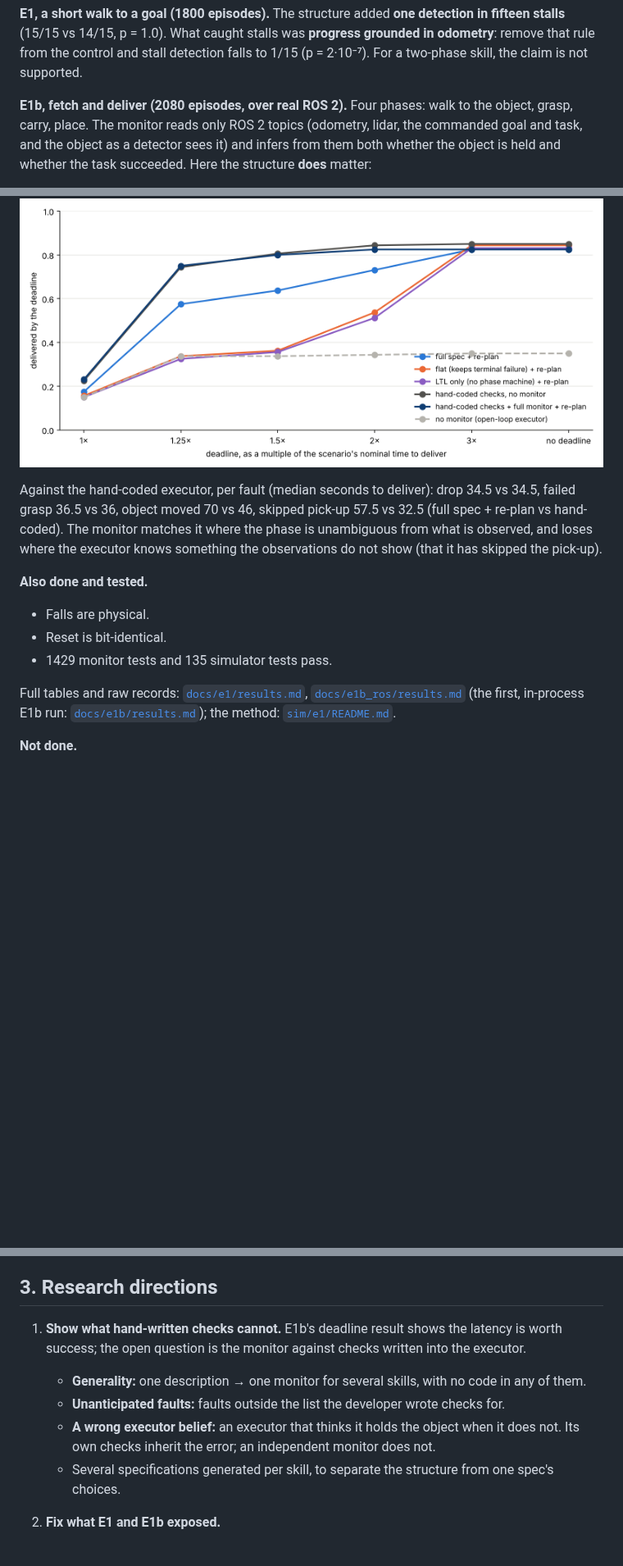
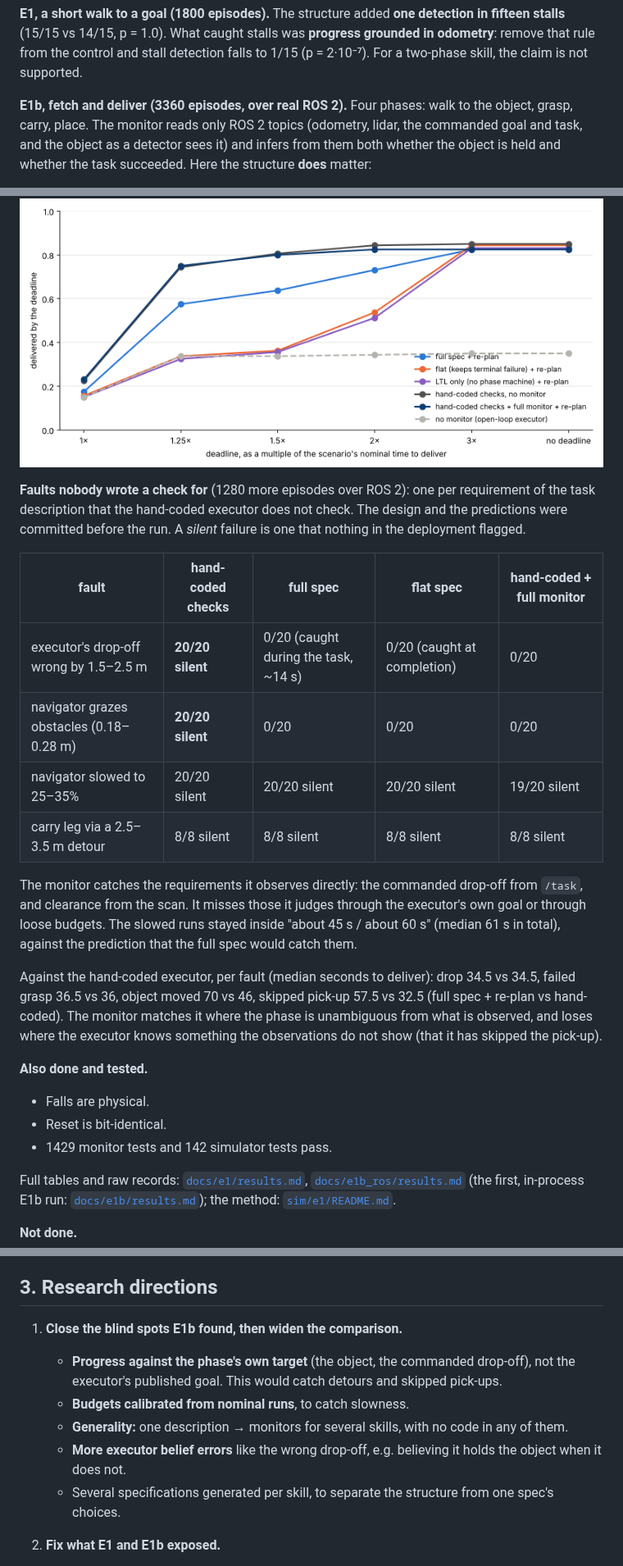
Before and after one commit to pinhas019/LtlMonitor, a Markdown page: docs/pitch.md, 3 parts joined by grey strips. Shown at 82% size. Rendered like a GitHub page; blank space fills up the shorter version.

```diff
--- a/docs/pitch.md
+++ b/docs/pitch.md
@@ -19,7 +19,7 @@ fifteen stalls** (15/15 vs 14/15, p = 1.0). What caught stalls was **progress gr
 odometry**: remove that rule from the control and stall detection falls to 1/15
 (p = 2·10⁻⁷). For a two-phase skill, the claim is not supported.
 
-**E1b, fetch and deliver (2080 episodes, over real ROS 2).** Four phases: walk to the
+**E1b, fetch and deliver (3360 episodes, over real ROS 2).** Four phases: walk to the
 object, grasp, carry, place. The monitor reads only ROS 2 topics (odometry, lidar, the
 commanded goal and task, and the object as a detector sees it) and infers from them both
 whether the object is held and whether the task succeeded. Here the structure **does**
@@ -227,6 +236,23 @@ robot.
 
 ![Delivered by a deadline](e1b_ros/deadline.png)
 
+**Faults nobody wrote a check for** (1280 more episodes over ROS 2): one per requirement
+of the task description that the hand-coded executor does not check. The design and the
+predictions were committed before the run. A *silent* failure is one that nothing in the
+deployment flagged.
+
+| fault | hand-coded checks | full spec | flat spec | hand-coded + full monitor |
+|---|---|---|---|---|
+| executor's drop-off wrong by 1.5–2.5 m | **20/20 silent** | 0/20 (caught during the task, ~14 s) | 0/20 (caught at completion) | 0/20 |
+| navigator grazes obstacles (0.18–0.28 m) | **20/20 silent** | 0/20 | 0/20 | 0/20 |
+| navigator slowed to 25–35% | 20/20 silent | 20/20 silent | 20/20 silent | 19/20 silent |
+| carry leg via a 2.5–3.5 m detour | 8/8 silent | 8/8 silent | 8/8 silent | 8/8 silent |
+
+The monitor catches the requirements it observes directly: the commanded drop-off from
+`/task`, and clearance from the scan. It misses those it judges through the executor's
+own goal or through loose budgets. The slowed runs stayed inside "about 45 s / about
+60 s" (median 61 s in total), against the prediction that the full spec would catch them.
+
 Against the hand-coded executor, per fault (median seconds to deliver): drop 34.5 vs 34.5,
 failed grasp 36.5 vs 36, object moved 70 vs 46, skipped pick-up 57.5 vs 32.5 (full spec +
 re-plan vs hand-coded). The monitor matches it where the phase is unambiguous from what is
@@ -236,7 +262,7 @@ it has skipped the pick-up).
 **Also done and tested.**
 - Falls are physical.
 - Reset is bit-identical.
-- 1429 monitor tests and 135 simulator tests pass.
+- 1429 monitor tests and 142 simulator tests pass.
 
 Full tables and raw records: [`docs/e1/results.md`](e1/results.md),
 [`docs/e1b_ros/results.md`](e1b_ros/results.md) (the first, in-process E1b run:
@@ -255,14 +281,14 @@ Full tables and raw records: [`docs/e1/results.md`](e1/results.md),
 
 ## 3. Research directions
 
-1. **Show what hand-written checks cannot.** E1b's deadline result shows the latency is
-   worth success; the open question is the monitor against checks written into the
-   executor.
-   - **Generality:** one description → one monitor for several skills, with no code in
-     any of them.
-   - **Unanticipated faults:** faults outside the list the developer wrote checks for.
-   - **A wrong executor belief:** an executor that thinks it holds the object when it does
-     not. Its own checks inherit the error; an independent monitor does not.
+1. **Close the blind spots E1b found, then widen the comparison.**
+   - **Progress against the phase's own target** (the object, the commanded drop-off),
+     not the executor's published goal. This would catch detours and skipped pick-ups.
+   - **Budgets calibrated from nominal runs**, to catch slowness.
+   - **Generality:** one description → monitors for several skills, with no code in any
+     of them.
+   - **More executor belief errors** like the wrong drop-off, e.g. believing it holds the
+     object when it does not.
    - Several specifications generated per skill, to separate the structure from one
      spec's choices.
 2. **Fix what E1 and E1b exposed.**
```
Also changed, not shown: other parts of docs/pitch.md (+12 -3 lines), HANDOFF.md (+11 -34 lines).
